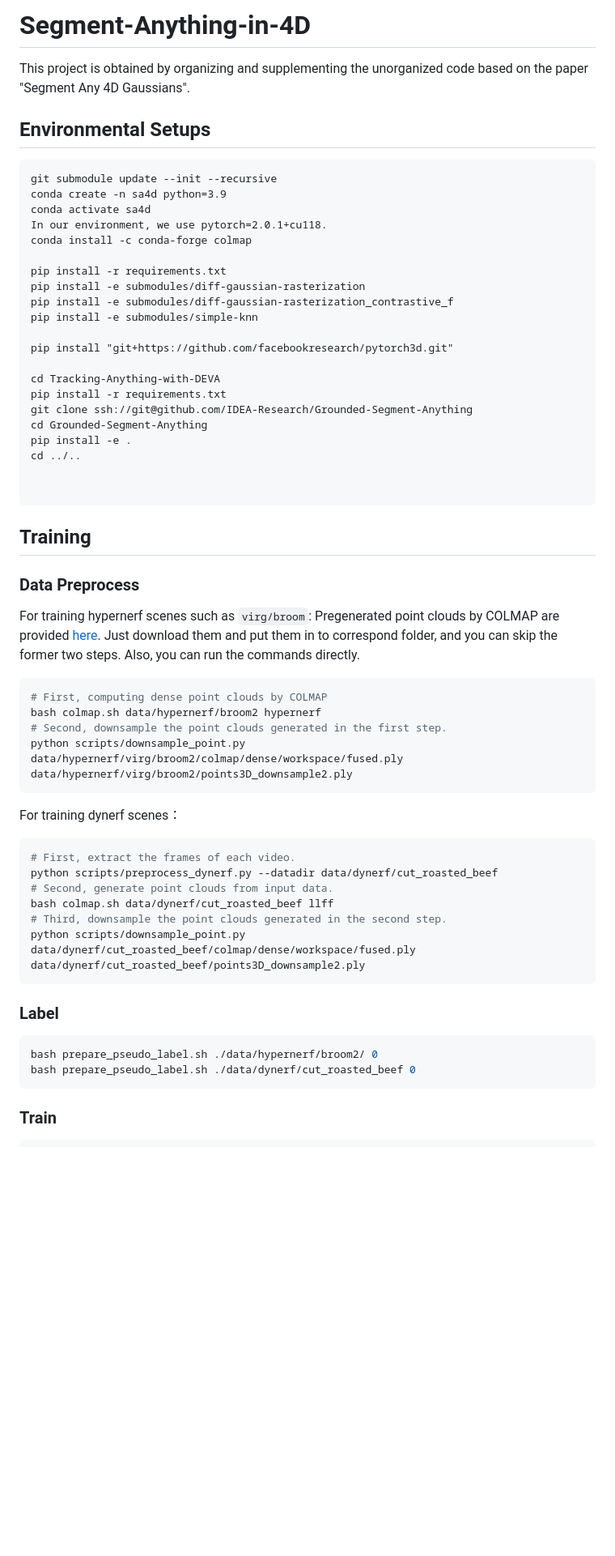
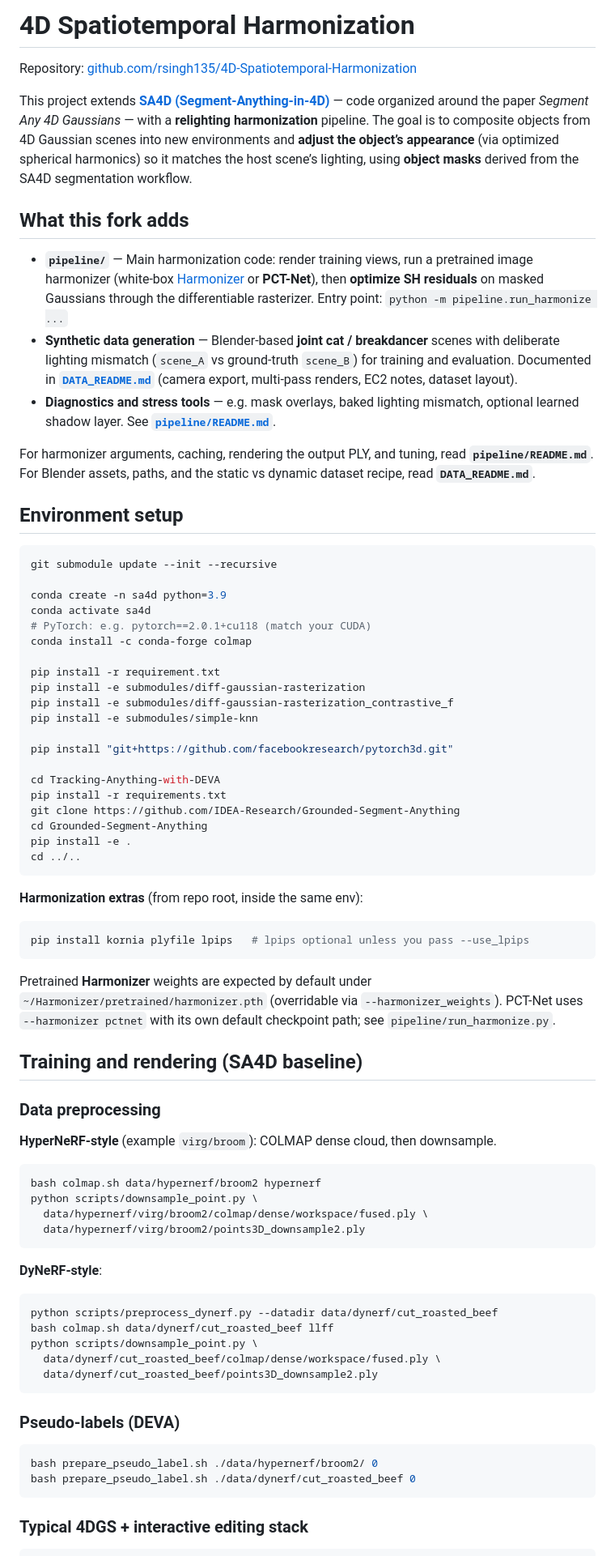
Before and after one commit to rsingh135/4D-Spatiotemporal-Harmonization, a Markdown page: README.md, the part around one of its changes. Shown at 81% size. Rendered like a GitHub page; blank space fills up the shorter version.

````diff
--- a/README.md
+++ b/README.md
@@ -1,16 +1,28 @@
-# Segment-Anything-in-4D
-This project is obtained by organizing and supplementing the unorganized code based on the paper "Segment Any 4D Gaussians".
+# 4D Spatiotemporal Harmonization
 
-## Environmental Setups
+Repository: [github.com/rsingh135/4D-Spatiotemporal-Harmonization](https://github.com/rsingh135/4D-Spatiotemporal-Harmonization)
 
-```ba
+This project extends **[SA4D (Segment-Anything-in-4D)](https://github.com/Marine318/sa4d)** — code organized around the paper *Segment Any 4D Gaussians* — with a **relighting harmonization** pipeline. The goal is to composite objects from 4D Gaussian scenes into new environments and **adjust the object’s appearance** (via optimized spherical harmonics) so it matches the host scene’s lighting, using **object masks** derived from the SA4D segmentation workflow.
+
+## What this fork adds
+
+- **`pipeline/`** — Main harmonization code: render training views, run a pretrained image harmonizer (white-box [Harmonizer](https://github.com/ZHKKKe/Harmonizer) or **PCT-Net**), then **optimize SH residuals** on masked Gaussians through the differentiable rasterizer. Entry point: `python -m pipeline.run_harmonize ...`
+- **Synthetic data generation** — Blender-based **joint cat / breakdancer** scenes with deliberate lighting mismatch (`scene_A` vs ground-truth `scene_B`) for training and evaluation. Documented in **[`DATA_README.md`](DATA_README.md)** (camera export, multi-pass renders, EC2 notes, dataset layout).
+- **Diagnostics and stress tools** — e.g. mask overlays, baked lighting mismatch, optional learned shadow layer. See **[`pipeline/README.md`](pipeline/README.md)**.
+
+For harmonizer arguments, caching, rendering the output PLY, and tuning, read **`pipeline/README.md`**. For Blender assets, paths, and the static vs dynamic dataset recipe, read **`DATA_README.md`**.
+
+## Environment setup
+
+```bash
 git submodule update --init --recursive
+
 conda create -n sa4d python=3.9
 conda activate sa4d
-In our environment, we use pytorch=2.0.1+cu118.
+# PyTorch: e.g. pytorch==2.0.1+cu118 (match your CUDA)
 conda install -c conda-forge colmap
 
-pip install -r requirements.txt
+pip install -r requirement.txt
 pip install -e submodules/diff-gaussian-rasterization
 pip install -e submodules/diff-gaussian-rasterization_contrastive_f
 pip install -e submodules/simple-knn
@@ -19,44 +31,50 @@ pip install "git+https://github.com/facebookresearch/pytorch3d.git"
 
 cd Tracking-Anything-with-DEVA
 pip install -r requirements.txt
-git clone ssh://git@github.com/IDEA-Research/Grounded-Segment-Anything
+git clone https://github.com/IDEA-Research/Grounded-Segment-Anything
 cd Grounded-Segment-Anything
 pip install -e .
 cd ../..
-
-
 ```
 
-## Training
-### Data Preprocess
+**Harmonization extras** (from repo root, inside the same env):
 
-For training hypernerf scenes such as `virg/broom`: Pregenerated point clouds by COLMAP are provided [here](https://drive.google.com/file/d/1fUHiSgimVjVQZ2OOzTFtz02E9EqCoWr5/view). Just download them and put them in to correspond folder, and you can skip the former two steps. Also, you can run the commands directly.
-
-```python
-# First, computing dense point clouds by COLMAP
-bash colmap.sh data/hypernerf/broom2 hypernerf
-# Second, downsample the point clouds generated in the first step.
-python scripts/downsample_point.py data/hypernerf/virg/broom2/colmap/dense/workspace/fused.ply data/hypernerf/virg/broom2/points3D_downsample2.ply
+```bash
+pip install kornia plyfile lpips   # lpips optional unless you pass --use_lpips
 ```
 
-For training dynerf scenes：
+Pretrained **Harmonizer** weights are expected by default under `~/Harmonizer/pretrained/harmonizer.pth` (overridable via `--harmonizer_weights`). PCT-Net uses `--harmonizer pctnet` with its own default checkpoint path; see `pipeline/run_harmonize.py`.
+
+## Training and rendering (SA4D baseline)
+
+### Data preprocessing
+
+**HyperNeRF-style** (example `virg/broom`): COLMAP dense cloud, then downsample.
 
 ```bash
-# First, extract the frames of each video.
-python scripts/preprocess_dynerf.py --datadir data/dynerf/cut_roasted_beef
-# Second, generate point clouds from input data.
-bash colmap.sh data/dynerf/cut_roasted_beef llff
-# Third, downsample the point clouds generated in the second step.
-python scripts/downsample_point.py data/dynerf/cut_roasted_beef/colmap/dense/workspace/fused.ply data/dynerf/cut_roasted_beef/points3D_downsample2.ply
+bash colmap.sh data/hypernerf/broom2 hypernerf
+python scripts/downsample_point.py \
+  data/hypernerf/virg/broom2/colmap/dense/workspace/fused.ply \
+  data/hypernerf/virg/broom2/points3D_downsample2.ply
 ```
 
-### Label
+**DyNeRF-style**:
+
+```bash
+python scripts/preprocess_dynerf.py --datadir data/dynerf/cut_roasted_beef
+bash colmap.sh data/dynerf/cut_roasted_beef llff
+python scripts/downsample_point.py \
+  data/dynerf/cut_roasted_beef/colmap/dense/workspace/fused.ply \
+  data/dynerf/cut_roasted_beef/points3D_downsample2.ply
+```
+
+### Pseudo-labels (DEVA)
 
 ```bash
 bash prepare_pseudo_label.sh ./data/hypernerf/broom2/ 0
 bash prepare_pseudo_label.sh ./data/dynerf/cut_roasted_beef 0
 ```
 
-### Train
+### Typical 4DGS + interactive editing stack
 
 ```bash
````
Also changed, not shown: other parts of README.md (+53 -11 lines).
